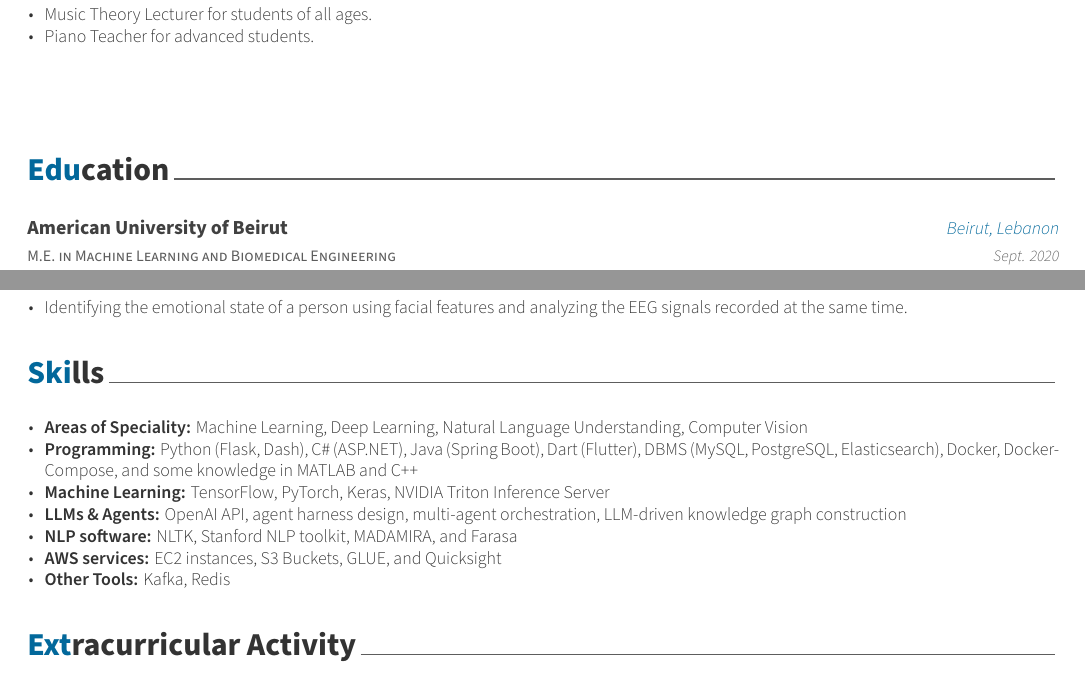
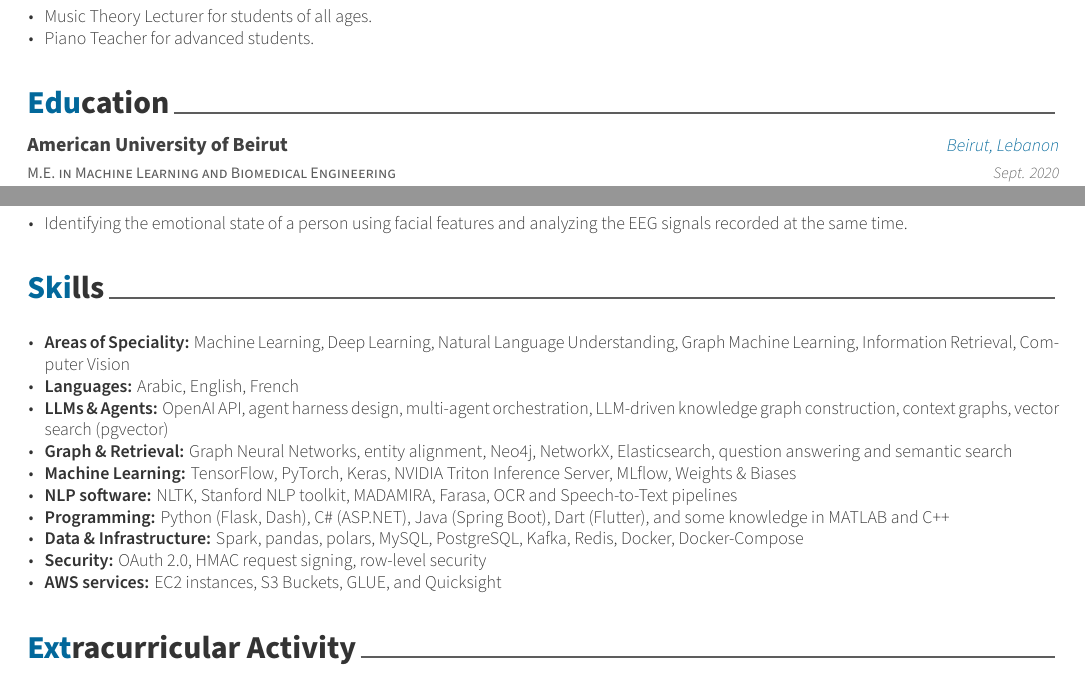
Before and after one commit to fadybaly/resume, a LaTeX CV (resume.tex, which reads resume/experience.tex, resume/skills.tex): two parts of pages 2 and 3 of 3, joined at a grey line, cut so that both start at the same text. Compiled offline with XeLaTeX.

Commit message:
Restructure Skills; drop vestigial page spacers
The Skills section described a different person than the bullets did. A diff of
claims-in-body against claims-in-skills found Graph Neural Networks (x2),
entity alignment (x2), context graphs, OAuth/HMAC/row-level security,
information retrieval, question answering, Speech-to-Text and OCR all asserted
in Work Experience and absent from Skills. Graph ML is the current core of the
Accrete role and appeared nowhere in the skills list.

Regrouped from 7 flat lines into 10 labelled ones, adding:
  Languages          Arabic, English, French
  Graph & Retrieval  GNNs, entity alignment, Neo4j, NetworkX, Elasticsearch,
                     question answering, semantic search
  Security           OAuth 2.0, HMAC request signing, row-level security
  Data & Infra       Spark, pandas, polars (plus the databases and brokers
                     moved out of the Programming line, which was overloaded)
and extending LLMs & Agents with context graphs and pgvector, Machine Learning
with MLflow and Weights & Biases, NLP software with OCR and Speech-to-Text.

Kubernetes deliberately not listed.

The added lines pushed Personal Interests onto a 4th page. Removed the four
\leavevmode\newline spacers at the end of experience.tex to reclaim it: they
predate the awesome-cv.cls:682 overlap fix and were almost certainly
compensating for it, since the section boundary sits correctly without them.
Back to 3 pages.

Verified: 3 pages, 6/6 publications, no new overfull boxes.

Co-Authored-By: Claude Opus 5 (1M context) <noreply@anthropic.com>

```diff
--- a/resume/experience.tex
+++ b/resume/experience.tex
@@ -125,8 +125,3 @@
       \end{cvitems}
     }
 \end{cventries}
-
-\leavevmode\newline
-\leavevmode\newline
-\leavevmode\newline
-\leavevmode\newline
--- a/resume/skills.tex
+++ b/resume/skills.tex
@@ -18,13 +18,16 @@
     {} % Date(s)
     {
       \begin{cvitems} % Description(s) of tasks/responsibilities
-        \item {\textbf{Areas of Speciality:} Machine Learning, Deep Learning, Natural Language Understanding, Computer Vision}
-        \item {\textbf{Programming:} Python (Flask, Dash), C\# (ASP.NET), Java (Spring Boot), Dart (Flutter), DBMS (MySQL, PostgreSQL, Elasticsearch), Docker, Docker-Compose, and some knowledge in MATLAB and C++}
-        \item {\textbf{Machine Learning:} TensorFlow, PyTorch, Keras, NVIDIA Triton Inference Server}
-        \item {\textbf{LLMs \& Agents:} OpenAI API, agent harness design, multi-agent orchestration, LLM-driven knowledge graph construction}
-        \item {\textbf{NLP software:} NLTK, Stanford NLP toolkit, MADAMIRA, and Farasa}
+        \item {\textbf{Areas of Speciality:} Machine Learning, Deep Learning, Natural Language Understanding, Graph Machine Learning, Information Retrieval, Computer Vision}
+        \item {\textbf{Languages:} Arabic, English, French}
+        \item {\textbf{LLMs \& Agents:} OpenAI API, agent harness design, multi-agent orchestration, LLM-driven knowledge graph construction, context graphs, vector search (pgvector)}
+        \item {\textbf{Graph \& Retrieval:} Graph Neural Networks, entity alignment, Neo4j, NetworkX, Elasticsearch, question answering and semantic search}
+        \item {\textbf{Machine Learning:} TensorFlow, PyTorch, Keras, NVIDIA Triton Inference Server, MLflow, Weights \& Biases}
+        \item {\textbf{NLP software:} NLTK, Stanford NLP toolkit, MADAMIRA, Farasa, OCR and Speech-to-Text pipelines}
+        \item {\textbf{Programming:} Python (Flask, Dash), C\# (ASP.NET), Java (Spring Boot), Dart (Flutter), and some knowledge in MATLAB and C++}
+        \item {\textbf{Data \& Infrastructure:} Spark, pandas, polars, MySQL, PostgreSQL, Kafka, Redis, Docker, Docker-Compose}
+        \item {\textbf{Security:} OAuth 2.0, HMAC request signing, row-level security}
         \item {\textbf{AWS services:} EC2 instances, S3 Buckets, GLUE, and Quicksight}
-        \item {\textbf{Other Tools:} Kafka, Redis}
       \end{cvitems}
     }
 
```
Also changed, not shown: resume.pdf.
